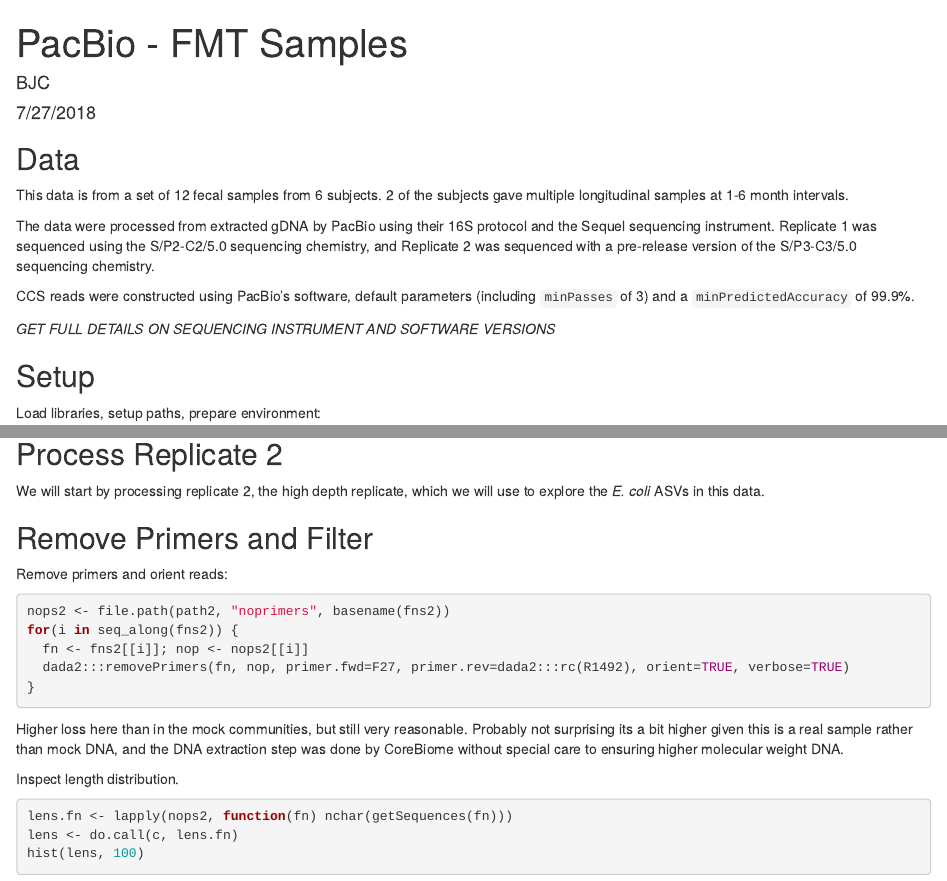
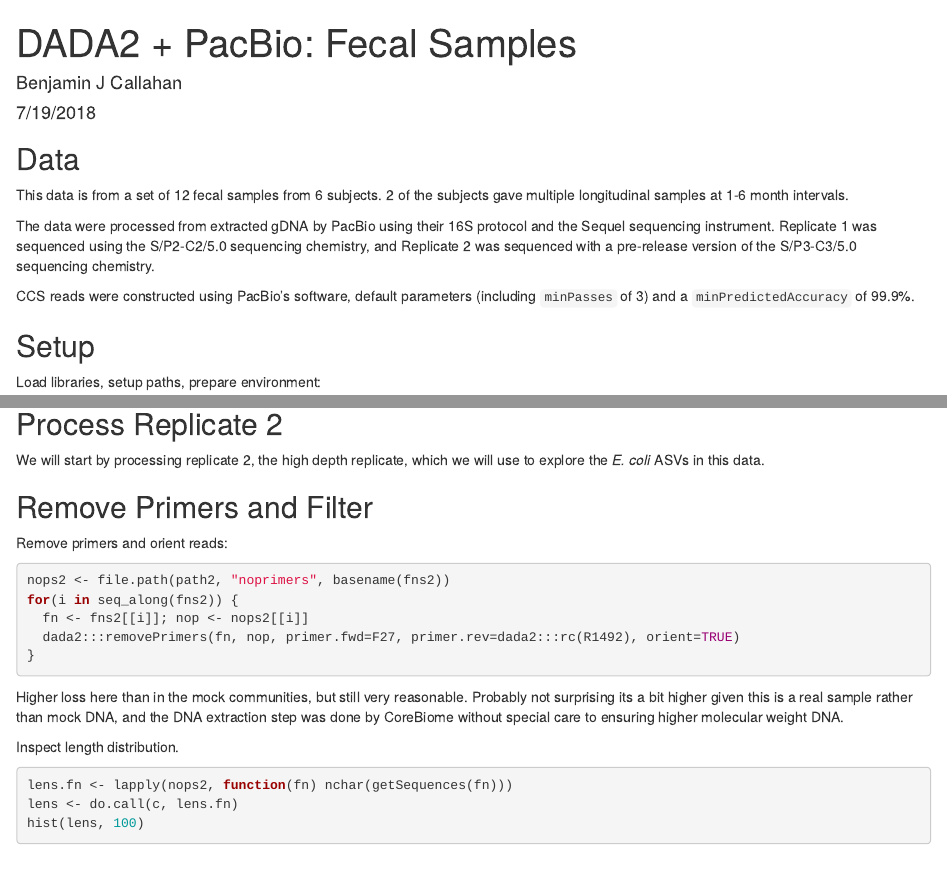
Before and after one commit to benjjneb/LRASManuscript, an R Markdown document (LRASms_fecal.Rmd): the page in a window 1100 px wide, from its top, and a second part further down, joined at a grey line. Rendered offline with R 4.5, knitr and Pandoc, with nearby package versions; some code elsewhere in the file could not run offline.

Commit message:
Run fecal Red

````diff
--- a/LRASms_fecal.Rmd
+++ b/LRASms_fecal.Rmd
@@ -1,7 +1,7 @@
 ---
-title: "PacBio - FMT Samples"
-author: "BJC"
-date: "7/27/2018"
+title: "DADA2 + PacBio: Fecal Samples"
+author: "Benjamin J Callahan"
+date: "7/19/2018"
 output: html_document
 ---
 
@@ -13,8 +13,6 @@
 
 CCS reads were constructed using PacBio's software, default parameters (including `minPasses` of 3) and a `minPredictedAccuracy` of 99.9%.
 
-*GET FULL DETAILS ON SEQUENCING INSTRUMENT AND SOFTWARE VERSIONS*
-
 ## Setup
 
 Load libraries, setup paths, prepare environment:
@@ -43,11 +42,11 @@
 ## Remove Primers and Filter
 
 Remove primers and orient reads:
-```{r primers2}
+```{r primers2, message=FALSE, warning=FALSE}
 nops2 <- file.path(path2, "noprimers", basename(fns2))
 for(i in seq_along(fns2)) {
   fn <- fns2[[i]]; nop <- nops2[[i]]
-  dada2:::removePrimers(fn, nop, primer.fwd=F27, primer.rev=dada2:::rc(R1492), orient=TRUE, verbose=TRUE)
+  dada2:::removePrimers(fn, nop, primer.fwd=F27, primer.rev=dada2:::rc(R1492), orient=TRUE)
 }
 ```
 
````
Also changed, not shown: Figures/Fecal_Ecoli_ASVs.pdf, Figures/Fecal_Fig3_AI.pdf (added), Figures/Fecal_Fig3_AI.png (added), Figures/Fecal_Replicate_Cor.pdf, Figures/HMP_AbundanceAndStoich.pdf, Figures/HMP_GenomeAbundances.pdf, Figures/HMP_Stoich.pdf, LRASms_HMP.html, LRASms_fecal.html (added), LRASms_fecal_files/figure-html/R_9.1-1.png (deleted), LRASms_fecal_files/figure-html/length-distro-1.png (deleted), LRASms_fecal_files/figure-html/ordinate-1.png (deleted), LRASms_fecal_files/figure-html/plot-ecoli-1.png (deleted), LRASms_fecal_files/figure-html/plot-ecoli-abund-1.png (deleted), 3 more files.
